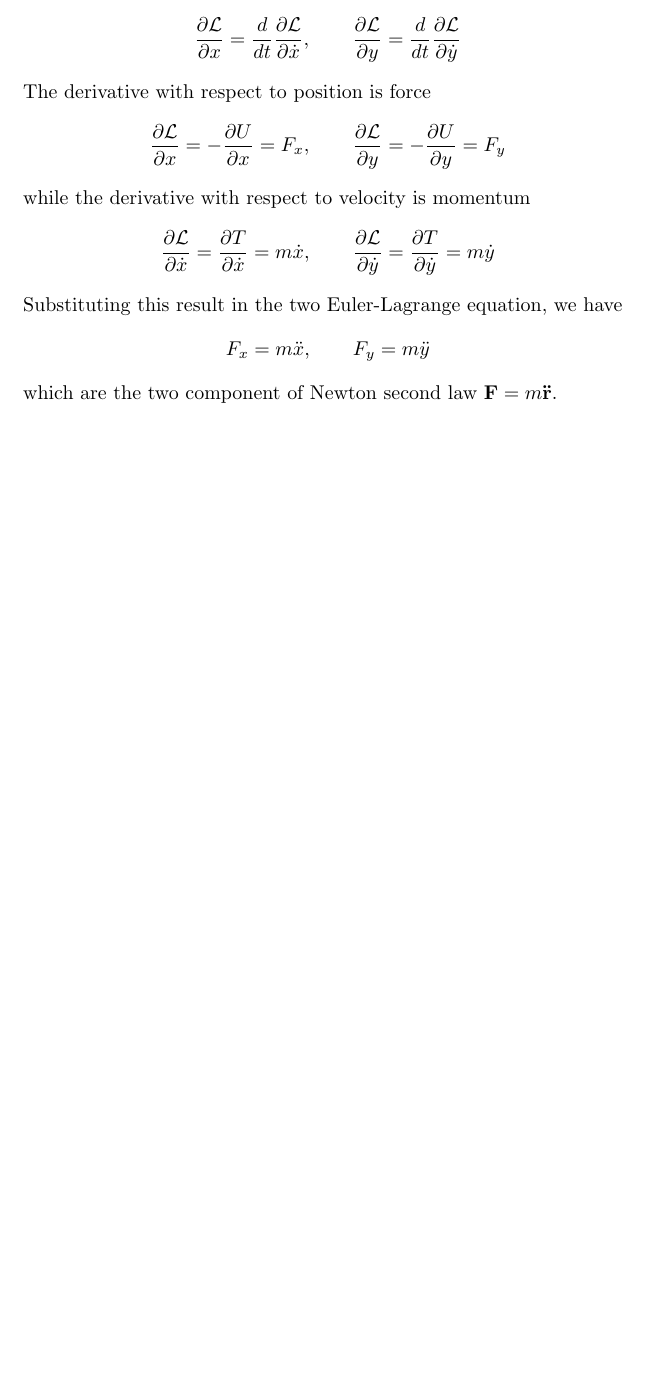
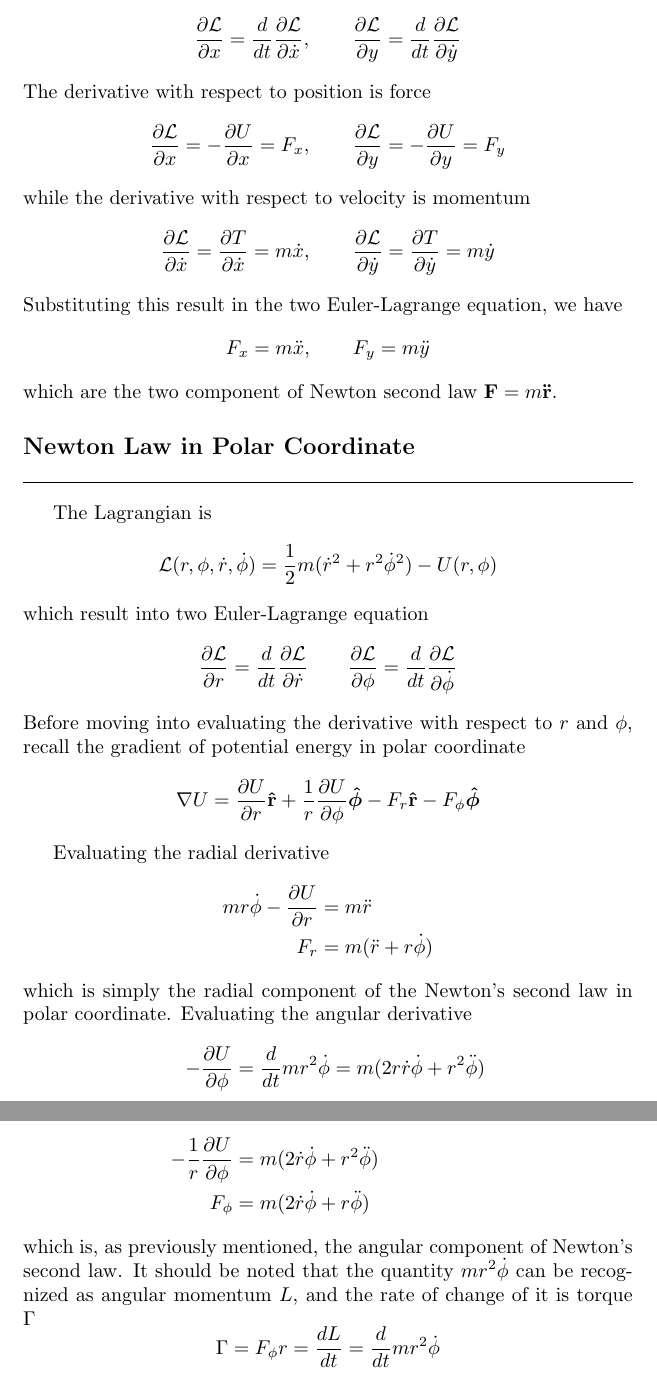
Before and after one commit to JohanesFaustus/QuantumMechanics, a LaTeX document (Chapter/CM/Lagrange/Langrangian.tex): part of page 2 of 2 before the commit and two parts of pages 2 and 3 of 3 after it, the two joined at a grey line, cut so that both start at the same text, the shorter picture padded with empty space. Compiled offline with pdfLaTeX.

Commit message:
added newton 2nd law in polar derivation using lagrange formalism

```diff
--- a/Chapter/CM/Lagrange/Langrangian.tex
+++ b/Chapter/CM/Lagrange/Langrangian.tex
@@ -76,4 +76,35 @@ Substituting this result in the two Euler-Lagrange equation, we have
   F_x=m\ddot{x},\qquad F_y=m\ddot{y}
 \end{equation*}
 which are the two component of Newton second law $\mathbf{F}=m\mathbf{\ddot{r}}$.
+
+\subsection*{Newton Law in Polar Coordinate}
+The Lagrangian is
+\begin{equation*}
+  \mathcal{L}(r,\phi,\dot{r},\dot{\phi})=\frac{1}{2}m(\dot{r}^2+r^2\dot{\phi}^2)-U(r,\phi)
+\end{equation*}
+which result into two Euler-Lagrange equation
+\begin{equation*}
+  \frac{\partial\mathcal{L}}{\partial r}=\frac{d}{dt}\frac{\partial\mathcal{L}}{\partial \dot{r}}\qquad\frac{\partial\mathcal{L}}{\partial \phi}=\frac{d}{dt}\frac{\partial\mathcal{L}}{\partial \dot{\phi}}
+\end{equation*}
+Before moving into evaluating the derivative with respect to $r$ and $\phi$, recall the gradient of potential energy in polar coordinate
+\begin{equation*}
+  \nabla U=\frac{\partial U}{\partial r}\mathbf{\hat{{r}}}+ \frac{1}{r}\frac{\partial U}{\partial \phi}\boldsymbol{\hat{\phi}}-F_r\mathbf{\hat{r}}-F_{\phi}\boldsymbol{\hat{\phi}}
+\end{equation*}
+
+Evaluating the radial derivative
+\begin{align*}
+  mr\dot{\phi}-\frac{\partial U}{\partial r}&=m\ddot{r}\\
+  F_r&=m(\ddot{r}+r\dot{\phi})
+\end{align*}
+which is simply the radial component of the Newton's second law in polar coordinate.
+Evaluating the angular derivative
+\begin{align*}
+  -\frac{\partial U}{\partial \phi}&=\frac{d}{dt}mr^2\dot{\phi}=m(2r\dot{r}\dot{\phi}+r^2\ddot{\phi})\\
+  -\frac{1}{r}\frac{\partial U}{\partial \phi}&=m(2\dot{r}\dot{\phi}+r^2\ddot{\phi})\\
+  F_\phi&=m(2\dot{r}\dot{\phi}+r\ddot{\phi})
+\end{align*}
+which is, as previously mentioned, the angular component of Newton's second law. It should be noted that the quantity $mr^2\dot{\phi}$ can be recognized as angular momentum $L$, and the rate of change of it is torque $\Gamma$
+\begin{equation*}
+  \Gamma=F_\phi r=\frac{dL}{dt}=\frac{d}{dt}mr^2\dot{\phi}
+\end{equation*}
 \end{document}
```
